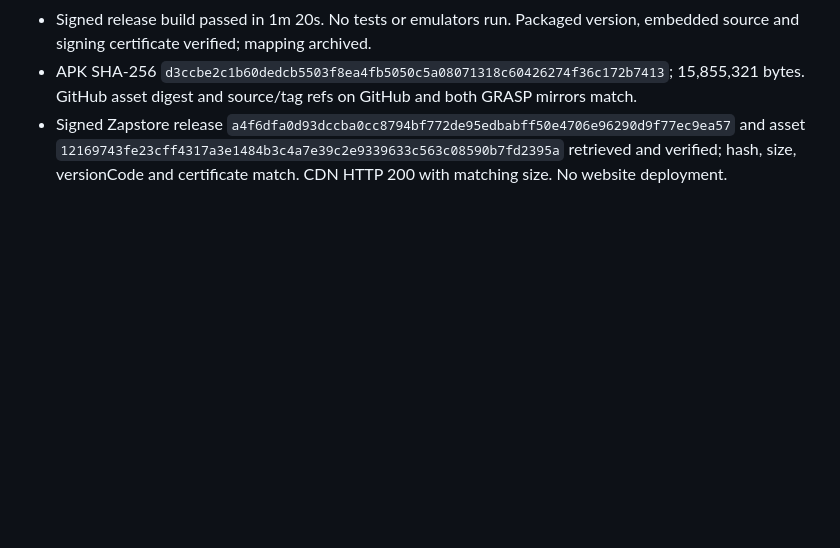
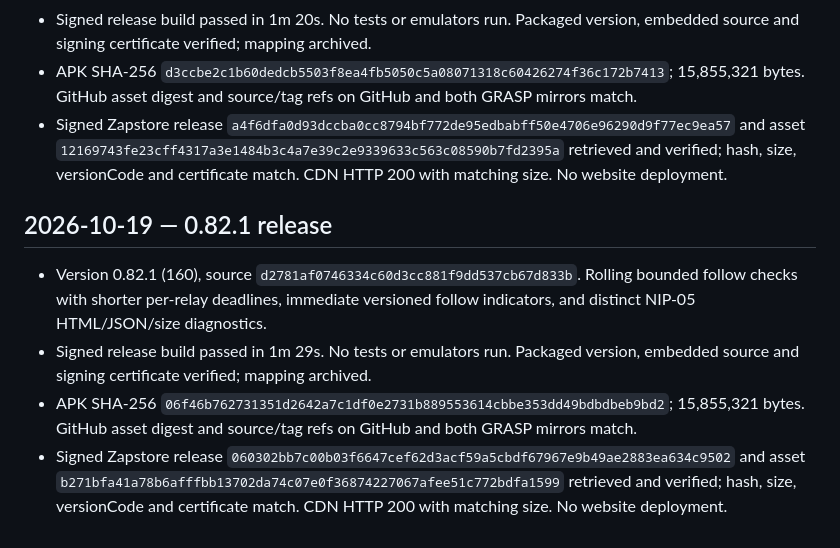
Before and after one commit to Sebastix/plume, a Markdown page: docs/VALIDATION.md, the part around the change. Rendered like a GitHub page; blank space fills up the shorter version.

Commit message:
docs: record 0.82.1 release verification

```diff
--- a/docs/VALIDATION.md
+++ b/docs/VALIDATION.md
@@ -1565,3 +1565,10 @@ Confirmed the Eurosky getBlob URL shown in the report returns HTTP 200 and image
 - Signed release build passed in 1m 20s. No tests or emulators run. Packaged version, embedded source and signing certificate verified; mapping archived.
 - APK SHA-256 `d3ccbe2c1b60dedcb5503f8ea4fb5050c5a08071318c60426274f36c172b7413`; 15,855,321 bytes. GitHub asset digest and source/tag refs on GitHub and both GRASP mirrors match.
 - Signed Zapstore release `a4f6dfa0d93dccba0cc8794bf772de95edbabff50e4706e96290d9f77ec9ea57` and asset `12169743fe23cff4317a3e1484b3c4a7e39c2e9339633c563c08590b7fd2395a` retrieved and verified; hash, size, versionCode and certificate match. CDN HTTP 200 with matching size. No website deployment.
+
+## 2026-10-19 — 0.82.1 release
+
+- Version 0.82.1 (160), source `d2781af0746334c60d3cc881f9dd537cb67d833b`. Rolling bounded follow checks with shorter per-relay deadlines, immediate versioned follow indicators, and distinct NIP-05 HTML/JSON/size diagnostics.
+- Signed release build passed in 1m 29s. No tests or emulators run. Packaged version, embedded source and signing certificate verified; mapping archived.
+- APK SHA-256 `06f46b762731351d2642a7c1df0e2731b889553614cbbe353dd49bdbdbeb9bd2`; 15,855,321 bytes. GitHub asset digest and source/tag refs on GitHub and both GRASP mirrors match.
+- Signed Zapstore release `060302bb7c00b03f6647cef62d3acf59a5cbdf67967e9b49ae2883ea634c9502` and asset `b271bfa41a78b6afffbb13702da74c07e0f36874227067afee51c772bdfa1599` retrieved and verified; hash, size, versionCode and certificate match. CDN HTTP 200 with matching size. No website deployment.
```
